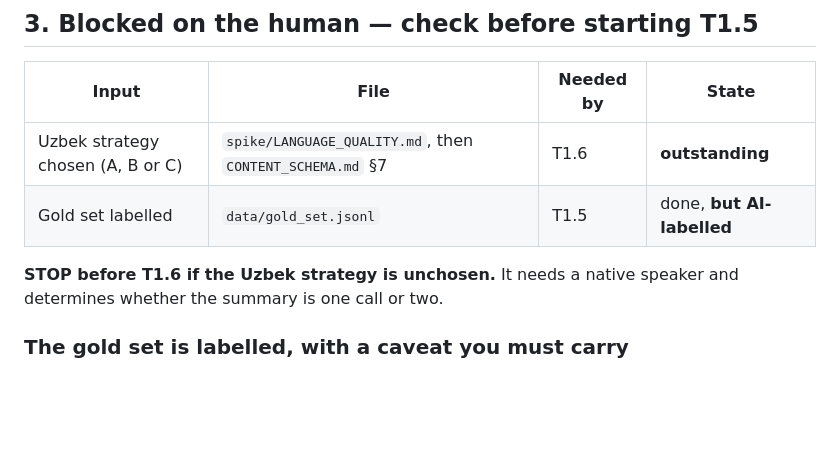
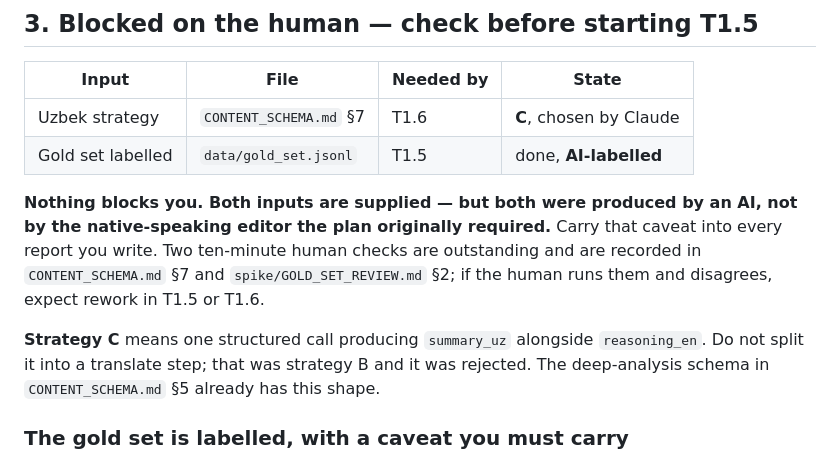
Before and after one commit to Shohruh127/News_scraper, a Markdown page: docs/IMPLEMENTATION_PLAN.md, the part around the change. GitHub-like rendering; blank space fills up the shorter version.

```diff
--- a/docs/IMPLEMENTATION_PLAN.md
+++ b/docs/IMPLEMENTATION_PLAN.md
@@ -166,11 +166,18 @@ At concurrency 2 this is roughly 23 minutes, inside the 60-minute budget.
 
 | Input | File | Needed by | State |
 |---|---|---|---|
-| Uzbek strategy chosen (A, B or C) | `spike/LANGUAGE_QUALITY.md`, then `CONTENT_SCHEMA.md` §7 | T1.6 | **outstanding** |
-| Gold set labelled | `data/gold_set.jsonl` | T1.5 | done, **but AI-labelled** |
+| Uzbek strategy | `CONTENT_SCHEMA.md` §7 | T1.6 | **C**, chosen by Claude |
+| Gold set labelled | `data/gold_set.jsonl` | T1.5 | done, **AI-labelled** |
 
-**STOP before T1.6 if the Uzbek strategy is unchosen.** It needs a native speaker and
-determines whether the summary is one call or two.
+**Nothing blocks you. Both inputs are supplied — but both were produced by an AI, not by
+the native-speaking editor the plan originally required.** Carry that caveat into every
+report you write. Two ten-minute human checks are outstanding and are recorded in
+`CONTENT_SCHEMA.md` §7 and `spike/GOLD_SET_REVIEW.md` §2; if the human runs them and
+disagrees, expect rework in T1.5 or T1.6.
+
+**Strategy C** means one structured call producing `summary_uz` alongside `reasoning_en`.
+Do not split it into a translate step; that was strategy B and it was rejected. The
+deep-analysis schema in `CONTENT_SCHEMA.md` §5 already has this shape.
 
 ### The gold set is labelled, with a caveat you must carry
 
```
Also changed, not shown: docs/CONTENT_SCHEMA.md (+61 -10 lines).
